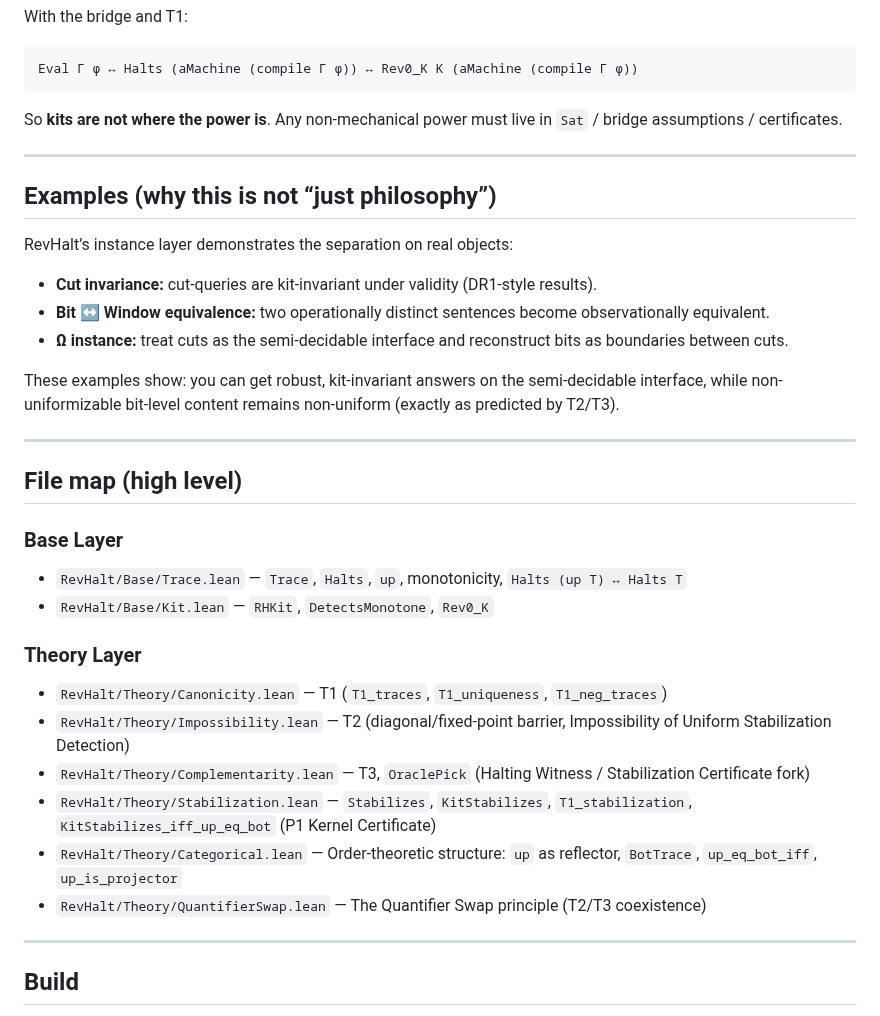
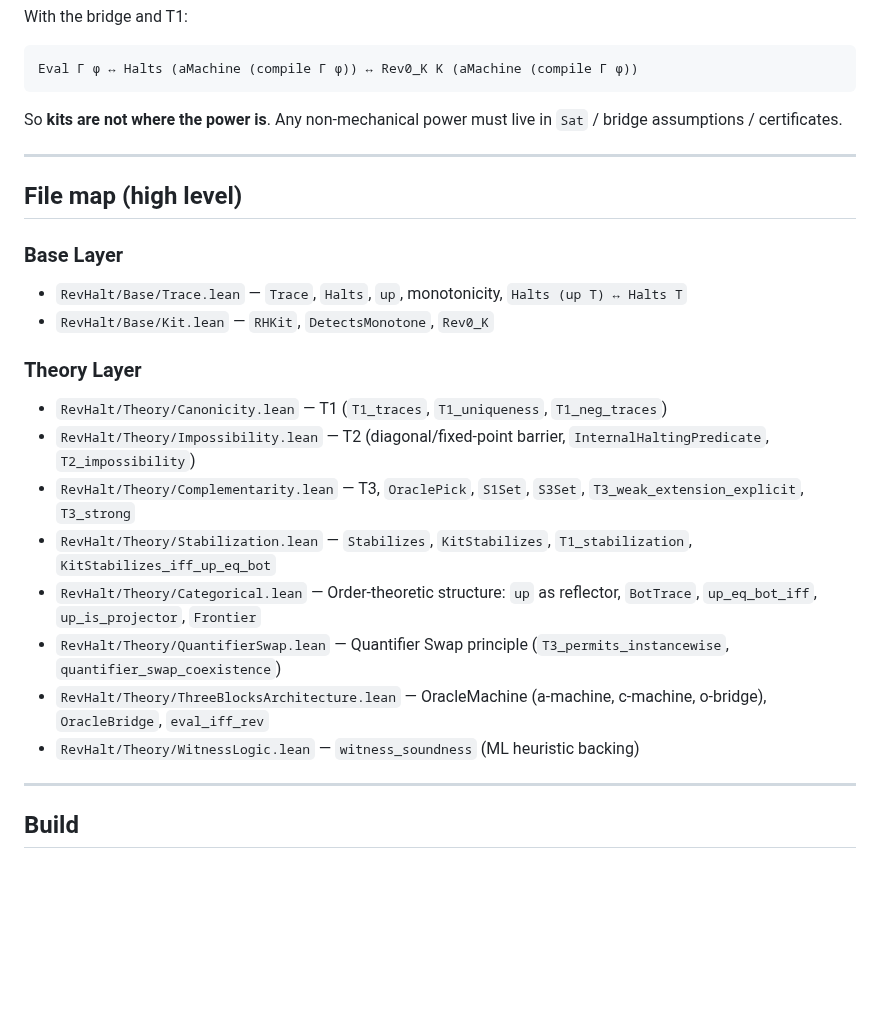
Before and after one commit to JohnDoe-collab-stack/RevHalt, a Markdown page: REadme.md, the part around one of its changes. GitHub-like rendering; blank space fills up the shorter version.

```diff
--- a/REadme.md
+++ b/REadme.md
@@ -221,19 +209,6 @@ So **kits are not where the power is**. Any non-mechanical power must live in `S
 
 ---
 
-## Examples (why this is not “just philosophy”)
-
-RevHalt’s instance layer demonstrates the separation on real objects:
-
-* **Cut invariance:** cut-queries are kit-invariant under validity (DR1-style results).
-* **Bit ↔ Window equivalence:** two operationally distinct sentences become observationally equivalent.
-* **Ω instance:** treat cuts as the semi-decidable interface and reconstruct bits as boundaries between cuts.
-
-These examples show: you can get robust, kit-invariant answers on the semi-decidable interface,
-while non-uniformizable bit-level content remains non-uniform (exactly as predicted by T2/T3).
-
----
-
 ## File map (high level)
 
 ### Base Layer
@@ -242,11 +217,13 @@ while non-uniformizable bit-level content remains non-uniform (exactly as predic
 
 ### Theory Layer
 * `RevHalt/Theory/Canonicity.lean` — T1 (`T1_traces`, `T1_uniqueness`, `T1_neg_traces`)
-* `RevHalt/Theory/Impossibility.lean` — T2 (diagonal/fixed-point barrier, Impossibility of Uniform Stabilization Detection)
-* `RevHalt/Theory/Complementarity.lean` — T3, `OraclePick` (Halting Witness / Stabilization Certificate fork)
-* `RevHalt/Theory/Stabilization.lean` — `Stabilizes`, `KitStabilizes`, `T1_stabilization`, `KitStabilizes_iff_up_eq_bot` (P1 Kernel Certificate)
-* `RevHalt/Theory/Categorical.lean` — Order-theoretic structure: `up` as reflector, `BotTrace`, `up_eq_bot_iff`, `up_is_projector`
-* `RevHalt/Theory/QuantifierSwap.lean` — The Quantifier Swap principle (T2/T3 coexistence)
+* `RevHalt/Theory/Impossibility.lean` — T2 (diagonal/fixed-point barrier, `InternalHaltingPredicate`, `T2_impossibility`)
+* `RevHalt/Theory/Complementarity.lean` — T3, `OraclePick`, `S1Set`, `S3Set`, `T3_weak_extension_explicit`, `T3_strong`
+* `RevHalt/Theory/Stabilization.lean` — `Stabilizes`, `KitStabilizes`, `T1_stabilization`, `KitStabilizes_iff_up_eq_bot`
+* `RevHalt/Theory/Categorical.lean` — Order-theoretic structure: `up` as reflector, `BotTrace`, `up_eq_bot_iff`, `up_is_projector`, `Frontier`
+* `RevHalt/Theory/QuantifierSwap.lean` — Quantifier Swap principle (`T3_permits_instancewise`, `quantifier_swap_coexistence`)
+* `RevHalt/Theory/ThreeBlocksArchitecture.lean` — OracleMachine (a-machine, c-machine, o-bridge), `OracleBridge`, `eval_iff_rev`
+* `RevHalt/Theory/WitnessLogic.lean` — `witness_soundness` (ML heuristic backing)
 
 ---
 
```
Also changed, not shown: other parts of REadme.md (+44 -56 lines).
